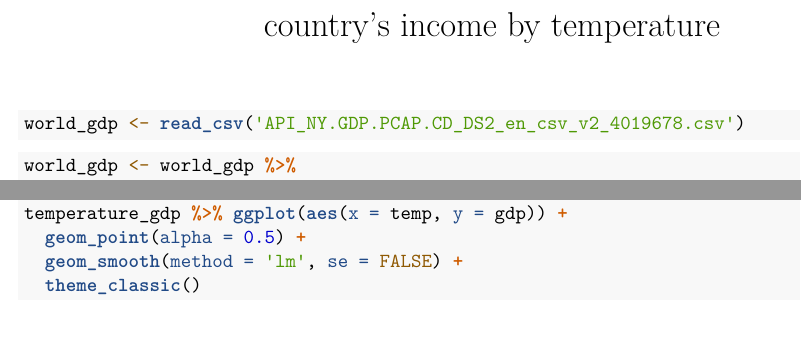
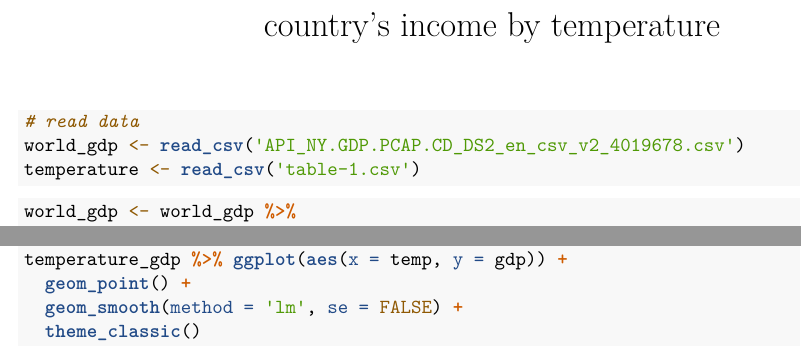
Before and after one commit to kunzhi-yu/temperature_gdp, an R Markdown document (country_income_temperature.Rmd): two parts of page 1 of 2, joined at a grey line, cut so that both start at the same text. Rendered offline with R 4.5, knitr and Pandoc, then LaTeX, with nearby package versions; some code elsewhere in the file could not run offline.

Commit message:
refine per captia

````diff
--- a/country_income_temperature.Rmd
+++ b/country_income_temperature.Rmd
@@ -10,7 +10,9 @@ opts_chunk$set(warning = FALSE, message = FALSE)
 ```
 
 ```{r}
+# read data
 world_gdp <- read_csv('API_NY.GDP.PCAP.CD_DS2_en_csv_v2_4019678.csv')
+temperature <- read_csv('table-1.csv')
 ```
 
 ```{r}
@@ -45,7 +46,7 @@ temperature_income$temp <- as.numeric(temperature_income$temp)
 
 ```{r}
 temperature_gdp %>% ggplot(aes(x = temp, y = gdp)) +
-  geom_point(alpha = 0.5) +
+  geom_point() +
   geom_smooth(method = 'lm', se = FALSE) +
   theme_classic()
 ```
````
Also changed, not shown: README.md, country_income_temperature.Rmd (1 more changed lines).
